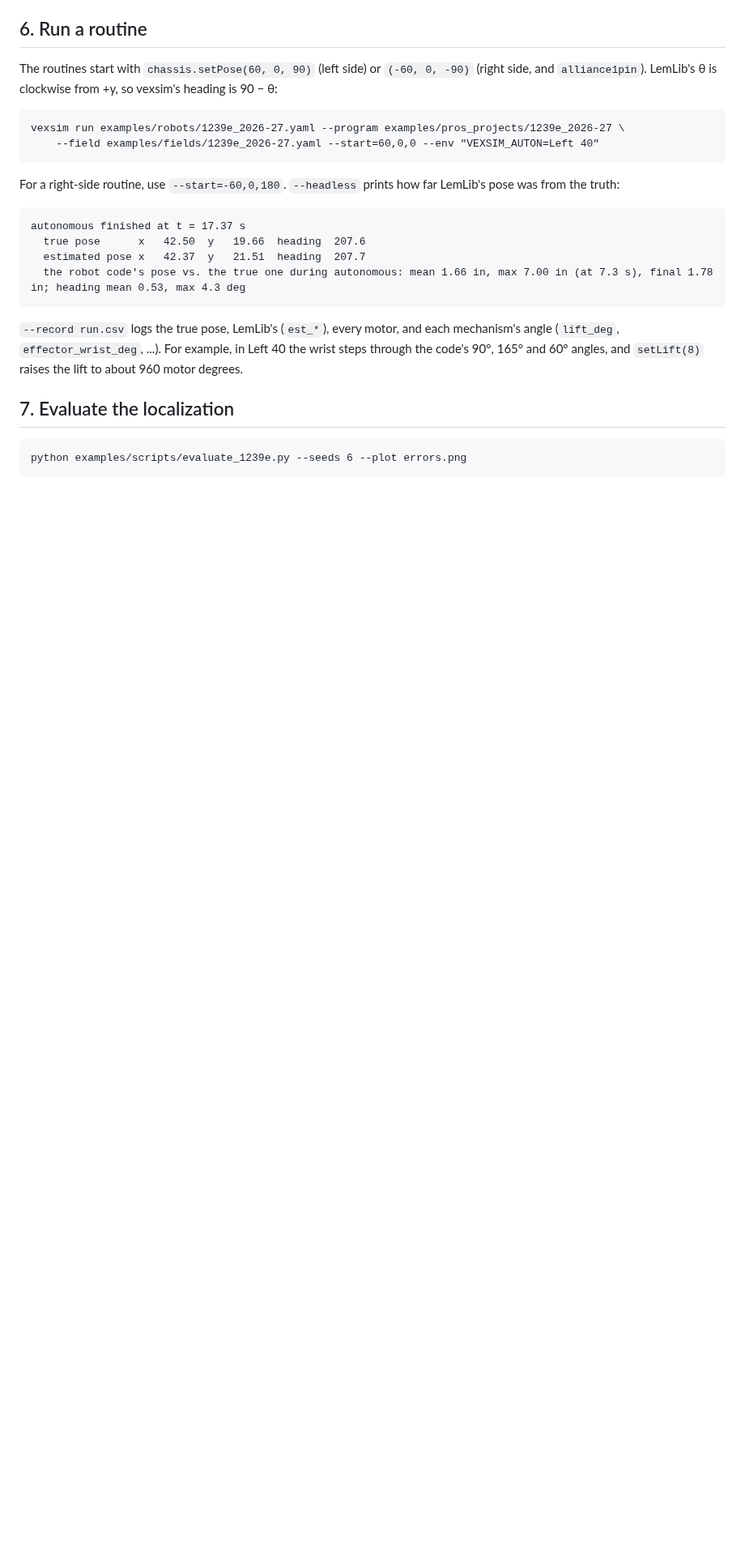
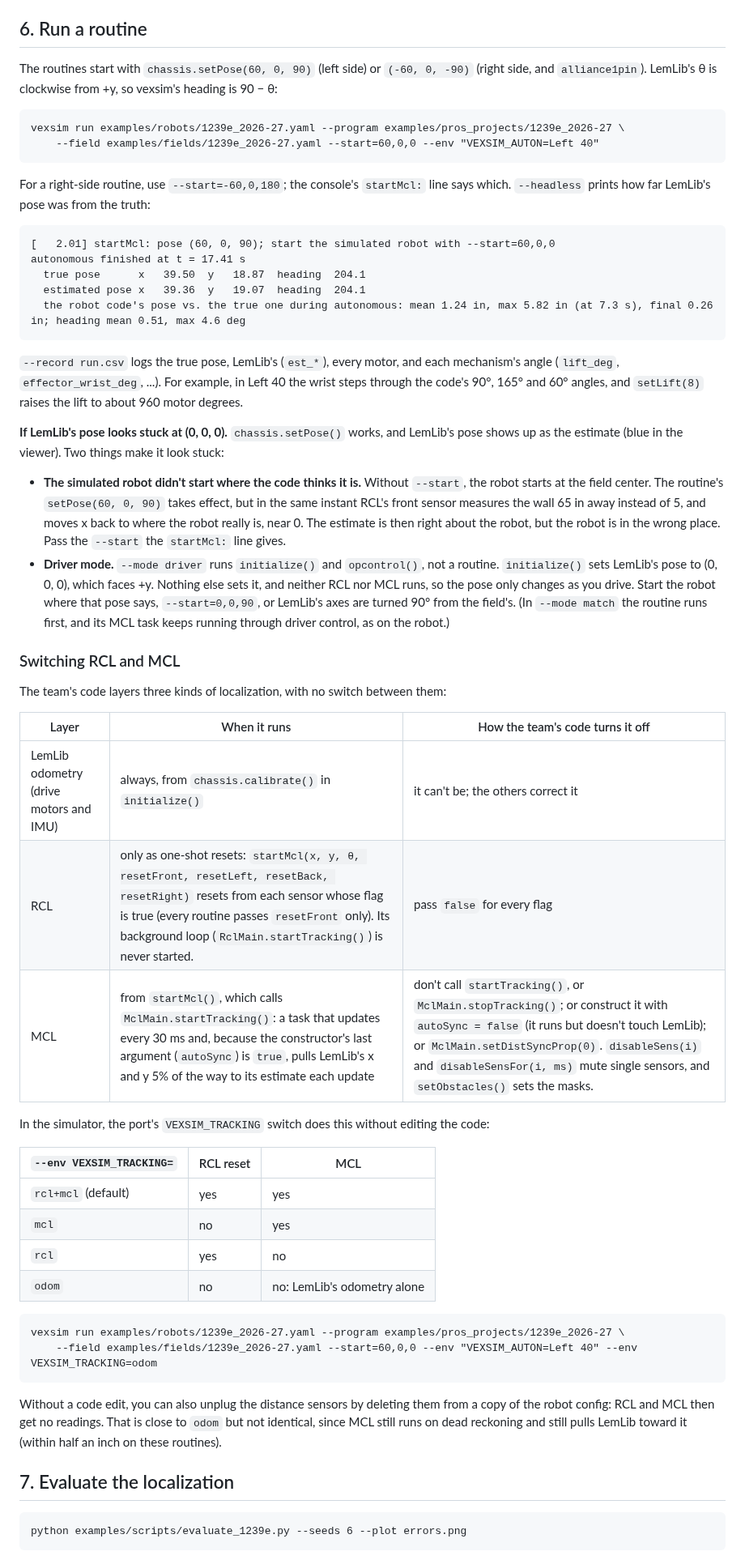
Before and after one commit to jiazegao/vexsim, a Markdown page: docs/porting_1239e.md, the part around one of its changes. Shown at 81% size. Drawn GitHub-style; blank space fills up the shorter version.

````diff
--- a/docs/porting_1239e.md
+++ b/docs/porting_1239e.md
@@ -113,14 +118,43 @@ The routines start with `chassis.setPose(60, 0, 90)` (left side) or `(-60, 0, -9
 vexsim run examples/robots/1239e_2026-27.yaml --program examples/pros_projects/1239e_2026-27 \
     --field examples/fields/1239e_2026-27.yaml --start=60,0,0 --env "VEXSIM_AUTON=Left 40"
 ```
-For a right-side routine, use `--start=-60,0,180`. `--headless` prints how far LemLib's pose was from the truth:
+For a right-side routine, use `--start=-60,0,180`; the console's `startMcl:` line says which. `--headless` prints how far LemLib's pose was from the truth:
 ```
-autonomous finished at t = 17.37 s
-  true pose      x   42.50  y   19.66  heading  207.6
-  estimated pose x   42.37  y   21.51  heading  207.7
-  the robot code's pose vs. the true one during autonomous: mean 1.66 in, max 7.00 in (at 7.3 s), final 1.78 in; heading mean 0.53, max 4.3 deg
+[   2.01] startMcl: pose (60, 0, 90); start the simulated robot with --start=60,0,0
+autonomous finished at t = 17.41 s
+  true pose      x   39.50  y   18.87  heading  204.1
+  estimated pose x   39.36  y   19.07  heading  204.1
+  the robot code's pose vs. the true one during autonomous: mean 1.24 in, max 5.82 in (at 7.3 s), final 0.26 in; heading mean 0.51, max 4.6 deg
 ```
 `--record run.csv` logs the true pose, LemLib's (`est_*`), every motor, and each mechanism's angle (`lift_deg`, `effector_wrist_deg`, ...). For example, in Left 40 the wrist steps through the code's 90°, 165° and 60° angles, and `setLift(8)` raises the lift to about 960 motor degrees.
+
+**If LemLib's pose looks stuck at (0, 0, 0).** `chassis.setPose()` works, and LemLib's pose shows up as the estimate (blue in the viewer). Two things make it look stuck:
+- **The simulated robot didn't start where the code thinks it is.** Without `--start`, the robot starts at the field center. The routine's `setPose(60, 0, 90)` takes effect, but in the same instant RCL's front sensor measures the wall 65 in away instead of 5, and moves x back to where the robot really is, near 0. The estimate is then right about the robot, but the robot is in the wrong place. Pass the `--start` the `startMcl:` line gives.
+- **Driver mode.** `--mode driver` runs `initialize()` and `opcontrol()`, not a routine. `initialize()` sets LemLib's pose to (0, 0, 0), which faces +y. Nothing else sets it, and neither RCL nor MCL runs, so the pose only changes as you drive. Start the robot where that pose says, `--start=0,0,90`, or LemLib's axes are turned 90° from the field's. (In `--mode match` the routine runs first, and its MCL task keeps running through driver control, as on the robot.)
+
+### Switching RCL and MCL
+The team's code layers three kinds of localization, with no switch between them:
+
+| Layer | When it runs | How the team's code turns it off |
+|---|---|---|
+| LemLib odometry (drive motors and IMU) | always, from `chassis.calibrate()` in `initialize()` | it can't be; the others correct it |
+| RCL | only as one-shot resets: `startMcl(x, y, θ, resetFront, resetLeft, resetBack, resetRight)` resets from each sensor whose flag is true (every routine passes `resetFront` only). Its background loop (`RclMain.startTracking()`) is never started. | pass `false` for every flag |
+| MCL | from `startMcl()`, which calls `MclMain.startTracking()`: a task that updates every 30 ms and, because the constructor's last argument (`autoSync`) is `true`, pulls LemLib's x and y 5% of the way to its estimate each update | don't call `startTracking()`, or `MclMain.stopTracking()`; or construct it with `autoSync = false` (it runs but doesn't touch LemLib); or `MclMain.setDistSyncProp(0)`. `disableSens(i)` and `disableSensFor(i, ms)` mute single sensors, and `setObstacles()` sets the masks. |
+
+In the simulator, the port's `VEXSIM_TRACKING` switch does this without editing the code:
+
+| `--env VEXSIM_TRACKING=` | RCL reset | MCL |
+|---|---|---|
+| `rcl+mcl` (default) | yes | yes |
+| `mcl` | no | yes |
+| `rcl` | yes | no |
+| `odom` | no | no: LemLib's odometry alone |
+
+```
+vexsim run examples/robots/1239e_2026-27.yaml --program examples/pros_projects/1239e_2026-27 \
+    --field examples/fields/1239e_2026-27.yaml --start=60,0,0 --env "VEXSIM_AUTON=Left 40" --env VEXSIM_TRACKING=odom
+```
+Without a code edit, you can also unplug the distance sensors by deleting them from a copy of the robot config: RCL and MCL then get no readings. That is close to `odom` but not identical, since MCL still runs on dead reckoning and still pulls LemLib toward it (within half an inch on these routines).
 
 ## 7. Evaluate the localization
 ```
````
Also changed, not shown: other parts of docs/porting_1239e.md (+26 -21 lines), README.md (+5 -5 lines), docs/cpp.md (+1 -1 lines), docs/img/1239e_localization.png, 4 other files.
